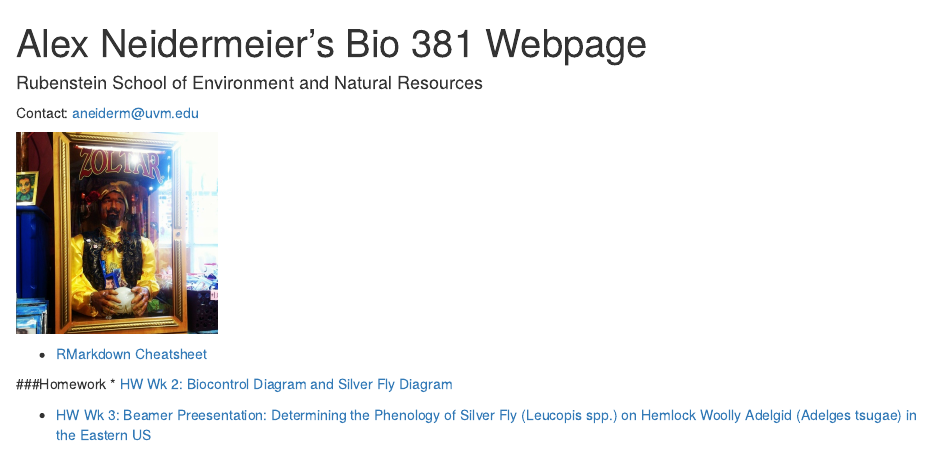
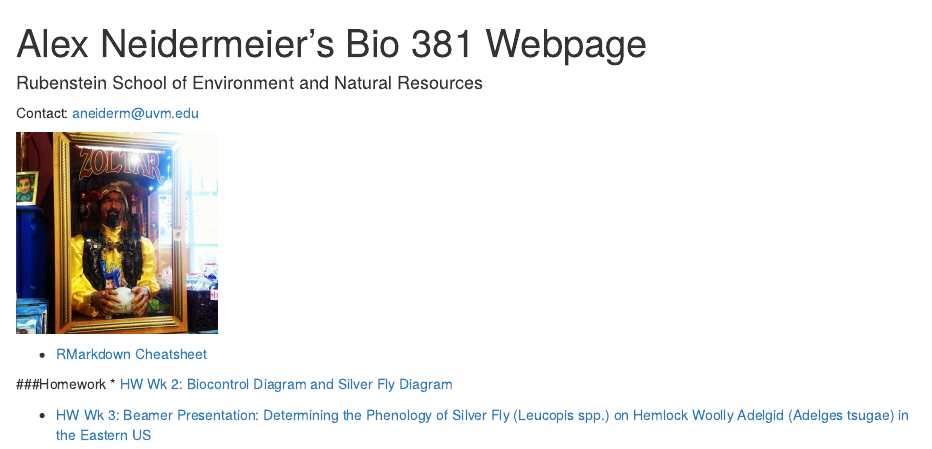
Before and after one commit to aneiderm/NeiderBio381, an R Markdown document (index.Rmd): the page in a window 1100 px wide, from its top. Rendered offline with R 4.5, knitr and Pandoc, with nearby package versions; drawn as R Markdown's standard HTML page in place of the format the file asks for.

Commit message:
Hw 3 again

```diff
--- a/index.Rmd
+++ b/index.Rmd
@@ -18,4 +18,4 @@ Contact: aneiderm@uvm.edu
 ###Homework
 * [HW Wk 2: Biocontrol Diagram and Silver Fly Diagram](Graphs_for_wk_2.html)
 
-* [HW Wk 3: Beamer Preesentation: Determining the Phenology of Silver Fly (Leucopis spp.) on Hemlock Woolly Adelgid (Adelges tsugae) in the Eastern US](PractivePresentation.pdf)
+* [HW Wk 3: Beamer Presentation: Determining the Phenology of Silver Fly (Leucopis spp.) on Hemlock Woolly Adelgid (Adelges tsugae) in the Eastern US](PractivePresentation.pdf)
```
